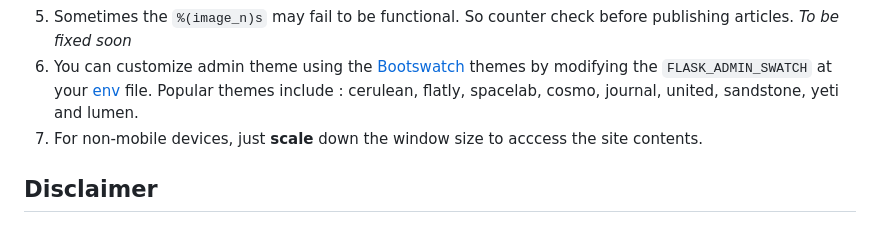
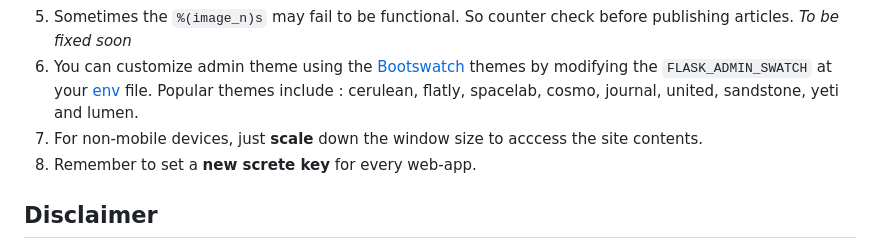
Before and after one commit to Simatwa/Youtube-Blog, a Markdown page: README.md, the part around the change. Rendered like a GitHub page.

Commit message:
Update usage tips

```diff
--- a/README.md
+++ b/README.md
@@ -99,6 +99,7 @@ To insert ads into an article, use the tag `{ads}` anywhere within the article.
 5. Sometimes the `%(image_n)s` may fail to be functional. So counter check before publishing articles. *To be fixed soon*
 7. You can customize admin theme using the [Bootswatch](https://bootswatch.com/) themes by modifying the `FLASK_ADMIN_SWATCH` at your [env](env) file. Popular themes include : cerulean, flatly, spacelab, cosmo, journal, united, sandstone, yeti and lumen.
 8. For non-mobile devices, just **scale** down the window size to acccess the site contents.
+9. Remember to set a **new screte key** for every web-app.
 
 ## Disclaimer
 
```
